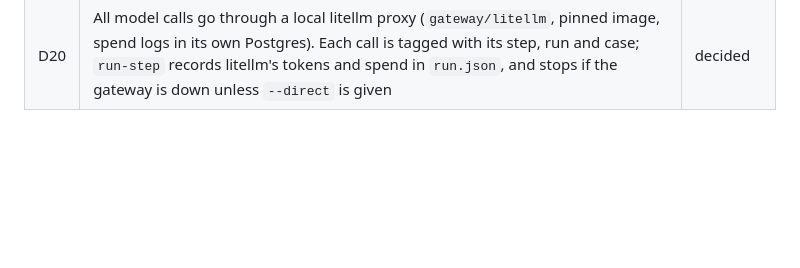
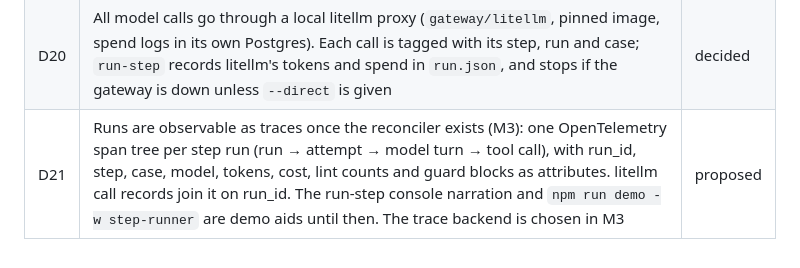
Before and after one commit to balaji-balu/spec-contracts, a Markdown page: README.md, the part around the change. Rendered like a GitHub page; blank space fills up the shorter version.

Commit message:
README D21 (proposed): traces for runs once the reconciler exists; narration is a demo aid
Co-Authored-By: Claude Opus 5.5 <noreply@anthropic.com>

```diff
--- a/README.md
+++ b/README.md
@@ -104,3 +104,4 @@ then **eval gate** (rubric/judge; thresholds defined when we design the eval har
 | D18 | The M1 org KB is plain Markdown files (`kb_doc`/`version` frontmatter) behind a `KbStore` interface that a Typegraph store can implement later. `kb_get` also serves `const:ART-n`, and KB text reaches the model fenced as data | decided |
 | D19 | The M1 `req-analysis` generator is `openai/gpt-5.5` (thinking: high). It is provisional: step 7 compares at least two models before the choice is final | decided |
 | D20 | All model calls go through a local litellm proxy (`gateway/litellm`, pinned image, spend logs in its own Postgres). Each call is tagged with its step, run and case; `run-step` records litellm's tokens and spend in `run.json`, and stops if the gateway is down unless `--direct` is given | decided |
+| D21 | Runs are observable as traces once the reconciler exists (M3): one OpenTelemetry span tree per step run (run → attempt → model turn → tool call), with run_id, step, case, model, tokens, cost, lint counts and guard blocks as attributes. litellm call records join it on run_id. The run-step console narration and `npm run demo -w step-runner` are demo aids until then. The trace backend is chosen in M3 | proposed |
```
